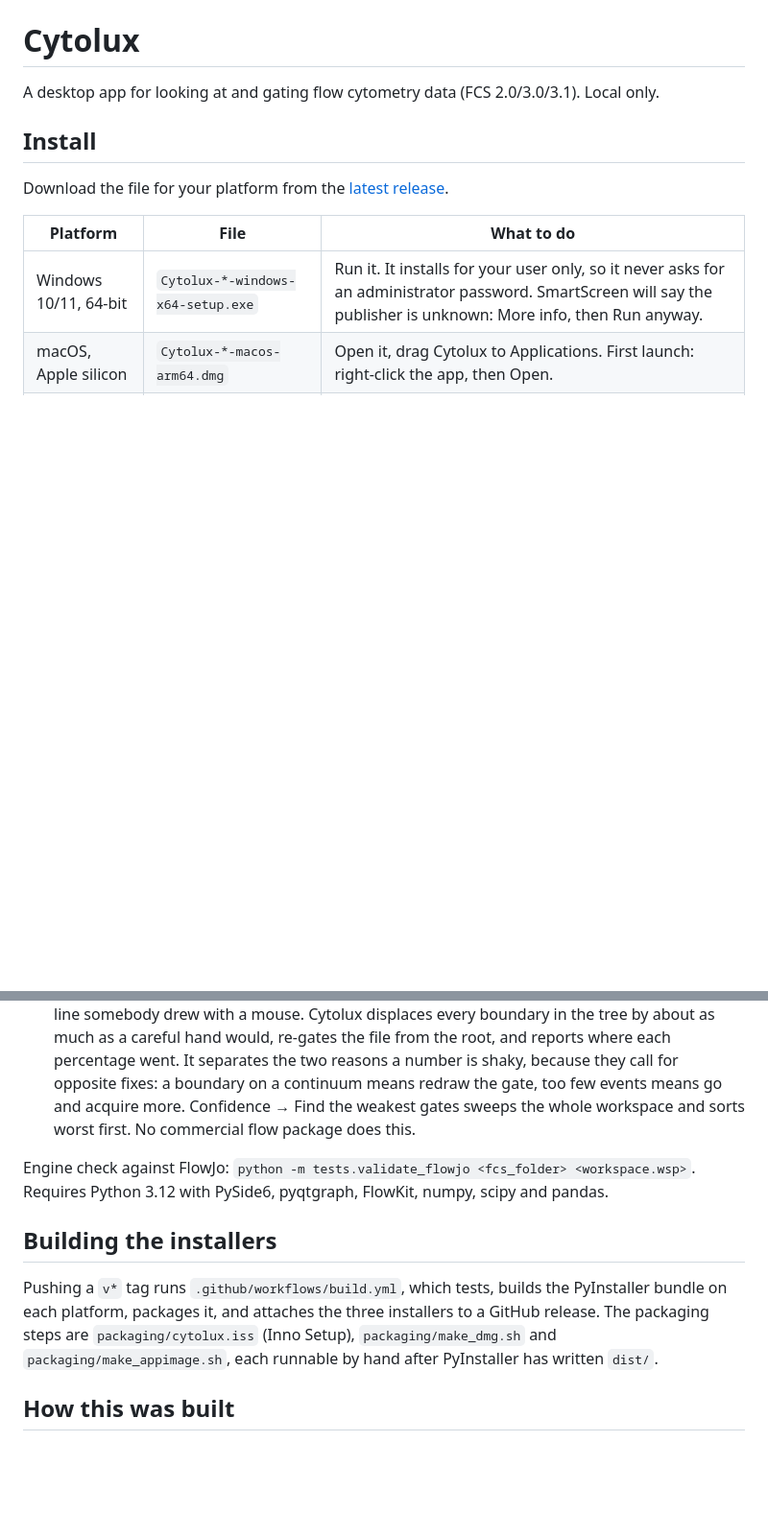
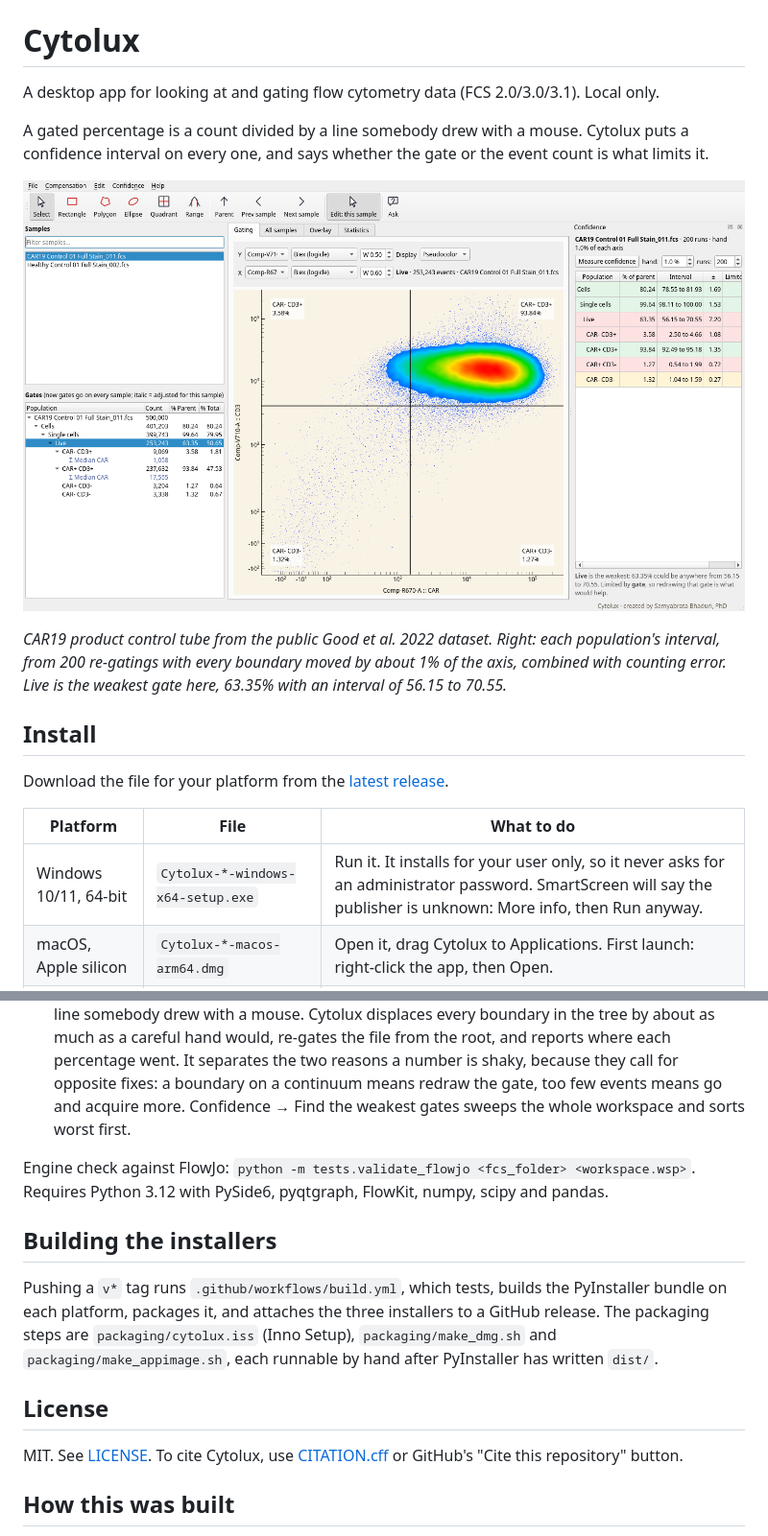
Before and after one commit to sitarboston/cytolux, a Markdown page: README.md, 2 parts joined by grey strips. Shown at 96% size. GitHub-like rendering; pictures changed too: docs/shots/hero_confidence.png (added); blank space fills up the shorter version.

Commit message:
MIT licence, a citation file, and the Confidence panel on the front page
The README now opens on what the app does that others do not, with a
screenshot on public data (Good et al. 2022 CAR19 product tube). Drops the
unsupported "No commercial flow package does this."

Co-Authored-By: Claude Opus 5.5 <noreply@anthropic.com>

```diff
--- a/README.md
+++ b/README.md
@@ -1,6 +1,16 @@
 # Cytolux
 
 A desktop app for looking at and gating flow cytometry data (FCS 2.0/3.0/3.1). Local only.
+
+A gated percentage is a count divided by a line somebody drew with a mouse. Cytolux
+puts a confidence interval on every one, and says whether the gate or the event count
+is what limits it.
+
+![Cytolux gating a CAR19 product tube from Good et al. 2022, with the Confidence panel open](docs/shots/hero_confidence.png)
+
+*CAR19 product control tube from the public Good et al. 2022 dataset. Right: each
+population's interval, from 200 re-gatings with every boundary moved by about 1% of
+the axis, combined with counting error. Live is the weakest gate here, 63.35% with an interval of 56.15 to 70.55.*
 
 ## Install
 
@@ -61,7 +71,7 @@ checksums, and a gate template to start from.
   careful hand would, re-gates the file from the root, and reports where each percentage went. It
   separates the two reasons a number is shaky, because they call for opposite fixes: a boundary on a
   continuum means redraw the gate, too few events means go and acquire more. Confidence → Find the
-  weakest gates sweeps the whole workspace and sorts worst first. No commercial flow package does this.
+  weakest gates sweeps the whole workspace and sorts worst first.
 
 Engine check against FlowJo: `python -m tests.validate_flowjo <fcs_folder> <workspace.wsp>`.
 Requires Python 3.12 with PySide6, pyqtgraph, FlowKit, numpy, scipy and pandas.
@@ -73,6 +83,11 @@ PyInstaller bundle on each platform, packages it, and attaches the three install
 to a GitHub release. The packaging steps are `packaging/cytolux.iss` (Inno Setup),
 `packaging/make_dmg.sh` and `packaging/make_appimage.sh`, each runnable by hand after
 PyInstaller has written `dist/`.
+
+## License
+
+MIT. See [LICENSE](LICENSE). To cite Cytolux, use [CITATION.cff](CITATION.cff) or GitHub's
+"Cite this repository" button.
 
 ## How this was built
 
```
Also changed, not shown: CHANGELOG.md (+2 -0 lines), 3 other files.
